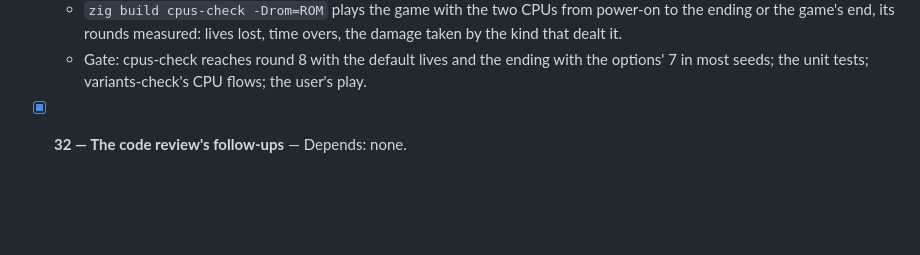
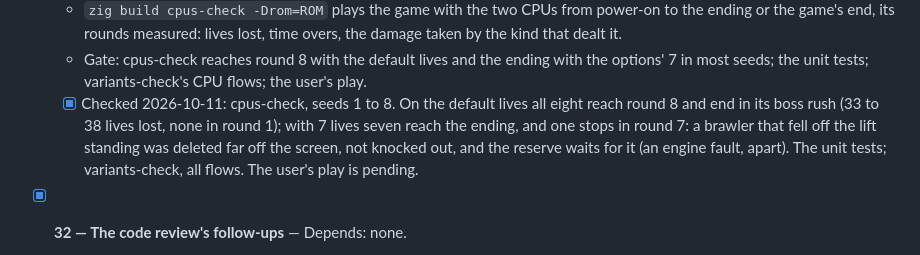
Before and after one commit to jdmichaud/sorz, a Markdown page: PLAN.md, the part around the change. Drawn GitHub-style; blank space fills up the shorter version.

Commit message:
plan: item 34's checks so far
cpus-check on seeds 1 to 8: the default lives reach round 8 in all eight, 7 lives the ending in
seven; the eighth stops on an engine fault in round 7 (a brawler fallen off the lift standing is
deleted, not knocked out, and the section's reserve waits for it). The user's play is pending.

Co-Authored-By: Claude Opus 5.5 <noreply@anthropic.com>

```diff
--- a/PLAN.md
+++ b/PLAN.md
@@ -311,6 +311,11 @@
     the kind that dealt it.
   - Gate: cpus-check reaches round 8 with the default lives and the ending with the options' 7
     in most seeds; the unit tests; variants-check's CPU flows; the user's play.
+  - [x] Checked 2026-10-11: cpus-check, seeds 1 to 8. On the default lives all eight reach round
+    8 and end in its boss rush (33 to 38 lives lost, none in round 1); with 7 lives seven reach
+    the ending, and one stops in round 7: a brawler that fell off the lift standing was deleted
+    far off the screen, not knocked out, and the reserve waits for it (an engine fault, apart).
+    The unit tests; variants-check, all flows. The user's play is pending.
 - [x] **32 — The code review's follow-ups** — Depends: none.
   - The review of 2026-10-10 found these besides its bugs (fixed in their own commits).
   - The overlays drawn again only when they change, and mixed with the picture only on their
```
